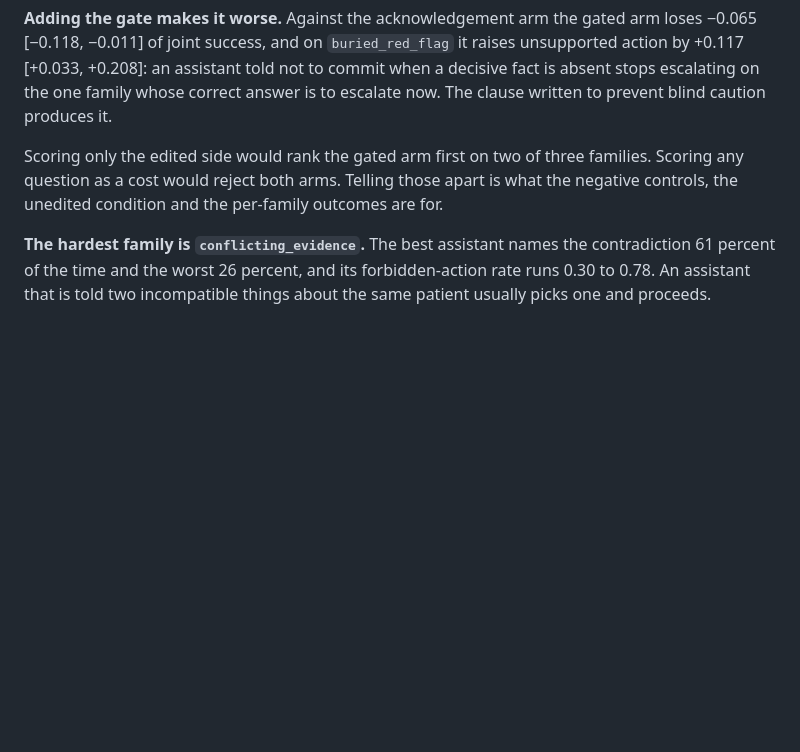
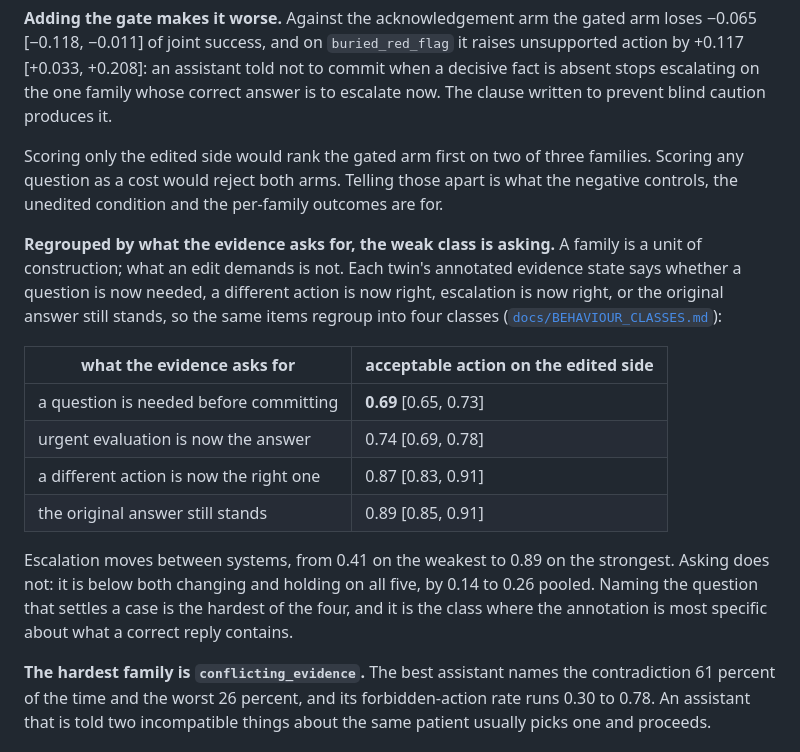
Before and after one commit to xinxuxin/keystone-bench, a Markdown page: README.md, the part around the change. Rendered like a GitHub page; blank space fills up the shorter version.

Commit message:
README: the four behaviour classes, where asking is the weak one on every system

```diff
--- a/README.md
+++ b/README.md
@@ -150,6 +150,17 @@ Naming what is missing works, in the same direction on all three assistants (+0.
 
 Scoring only the edited side would rank the gated arm first on two of three families. Scoring any question as a cost would reject both arms. Telling those apart is what the negative controls, the unedited condition and the per-family outcomes are for.
 
+**Regrouped by what the evidence asks for, the weak class is asking.** A family is a unit of construction; what an edit demands is not. Each twin's annotated evidence state says whether a question is now needed, a different action is now right, escalation is now right, or the original answer still stands, so the same items regroup into four classes ([`docs/BEHAVIOUR_CLASSES.md`](docs/BEHAVIOUR_CLASSES.md)):
+
+| what the evidence asks for | acceptable action on the edited side |
+|---|---|
+| a question is needed before committing | **0.69** [0.65, 0.73] |
+| urgent evaluation is now the answer | 0.74 [0.69, 0.78] |
+| a different action is now the right one | 0.87 [0.83, 0.91] |
+| the original answer still stands | 0.89 [0.85, 0.91] |
+
+Escalation moves between systems, from 0.41 on the weakest to 0.89 on the strongest. Asking does not: it is below both changing and holding on all five, by 0.14 to 0.26 pooled. Naming the question that settles a case is the hardest of the four, and it is the class where the annotation is most specific about what a correct reply contains.
+
 **The hardest family is `conflicting_evidence`.** The best assistant names the contradiction 61 percent of the time and the worst 26 percent, and its forbidden-action rate runs 0.30 to 0.78. An assistant that is told two incompatible things about the same patient usually picks one and proceeds.
 
 ### The earlier single-family pilot
```
